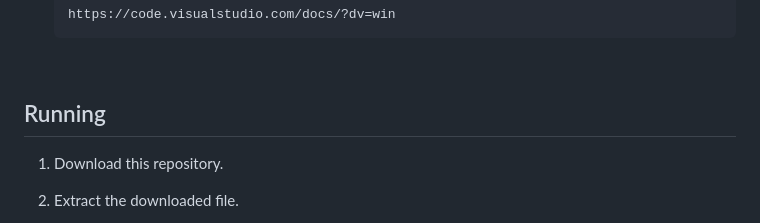
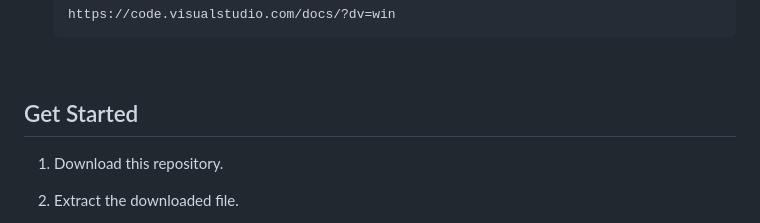
Before and after one commit to dcmwijaya/Bookshelf-Apps, a Markdown page: README.md, the part around the change. GitHub-like rendering.

````diff
--- a/README.md
+++ b/README.md
@@ -35,7 +35,7 @@ Learn Front End Web Development for Beginners.
 
 <br>
 
-## Running
+## Get Started
 1. Download this repository.<br>
 2. Extract the downloaded file.<br>
 3. Move the ``` Bookshelf-Apps ``` directory into the ``` htdocs ``` directory, whose details you can find out as follows: ``` C:\xampp\htdocs ```.<br>
````
